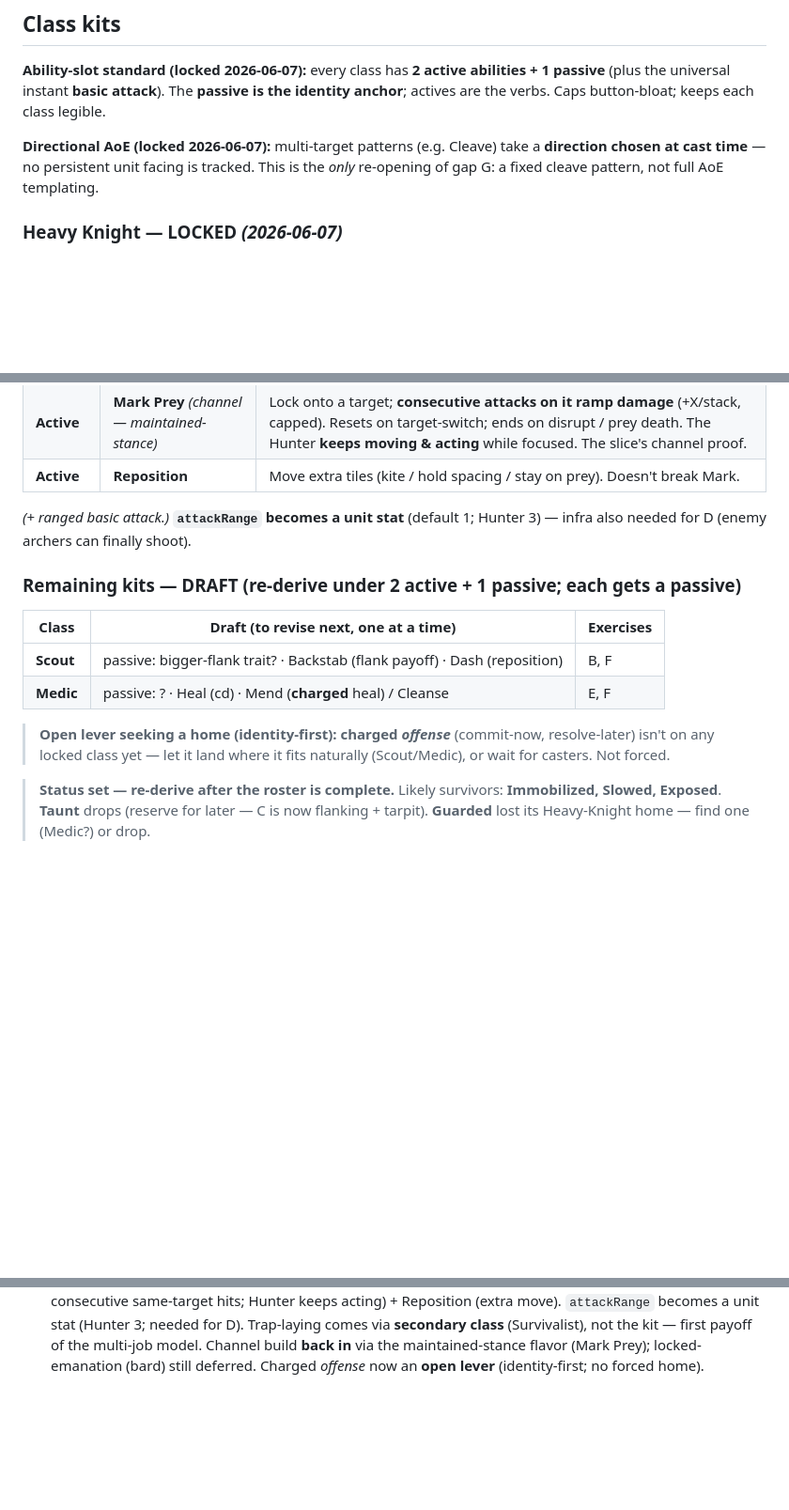
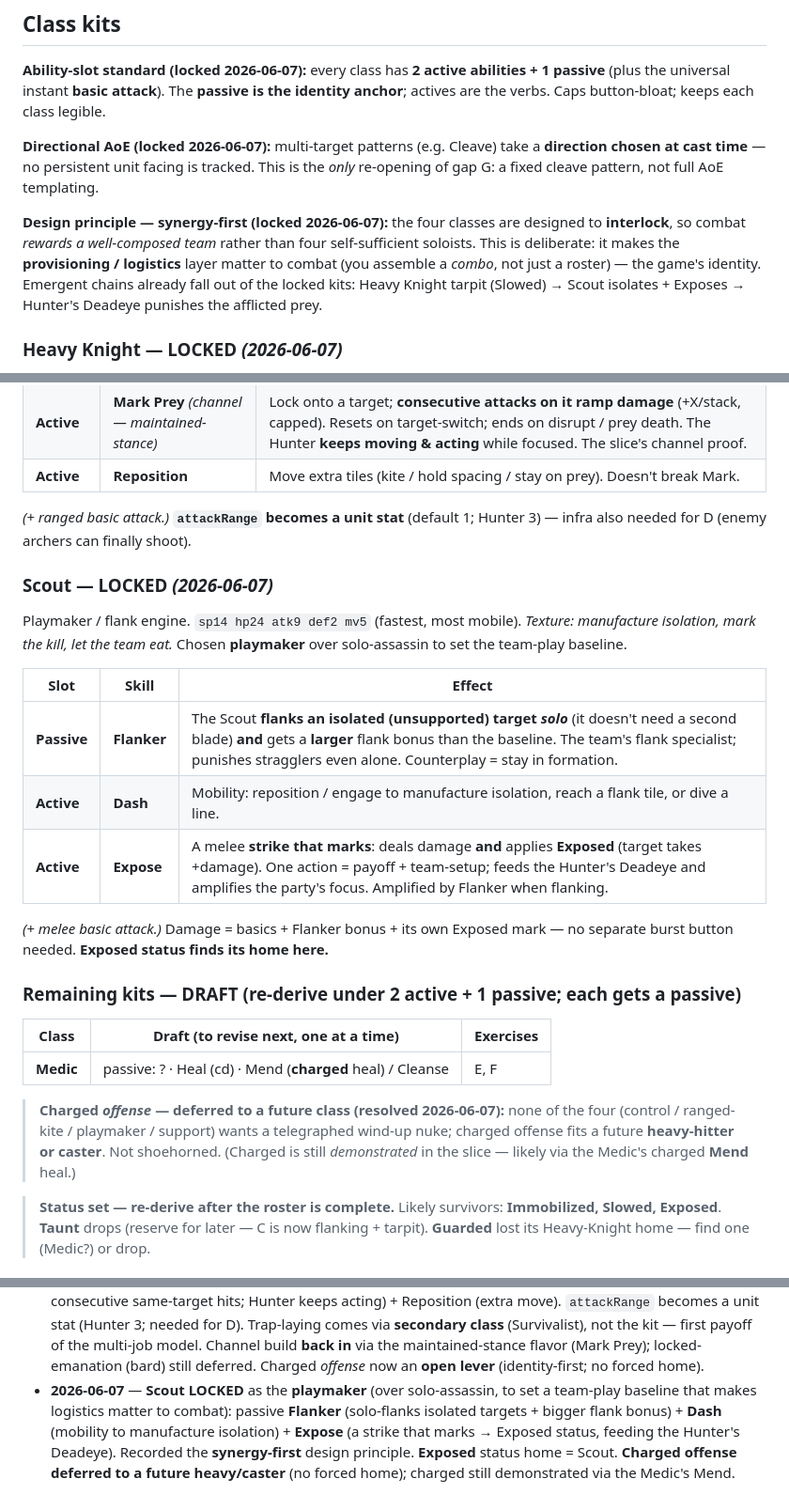
Before and after one commit to goplemms/campfire-tactic, a Markdown page: scratchpad/foundations/M12-kickoff.md, 3 parts joined by grey strips. Shown at 94% size. GitHub-like rendering; blank space fills up the shorter version.

Commit message:
M12 doc: lock Scout as playmaker; record synergy-first design principle
Scout = playmaker/flank-engine: Flanker passive (solo-flanks isolated targets +
bigger bonus) + Dash (mobility) + Expose (strike that marks -> Exposed, feeding
the Hunter's Deadeye). Records the synergy-first principle (classes interlock ->
logistics/team-composition matters to combat). Exposed status lives on the Scout.
Charged offense deferred to a future heavy-hitter/caster (no forced home).

https://claude.ai/code/session_019arv1StPCnYTmWAvA3w3b1

```diff
--- a/scratchpad/foundations/M12-kickoff.md
+++ b/scratchpad/foundations/M12-kickoff.md
@@ -169,6 +169,13 @@ identity anchor**; actives are the verbs. Caps button-bloat; keeps each class le
 **direction chosen at cast time** — no persistent unit facing is tracked. This is the
 *only* re-opening of gap G: a fixed cleave pattern, not full AoE templating.
 
+**Design principle — synergy-first (locked 2026-06-07):** the four classes are
+designed to **interlock**, so combat *rewards a well-composed team* rather than four
+self-sufficient soloists. This is deliberate: it makes the **provisioning / logistics**
+layer matter to combat (you assemble a *combo*, not just a roster) — the game's
+identity. Emergent chains already fall out of the locked kits: Heavy Knight tarpit
+(Slowed) → Scout isolates + Exposes → Hunter's Deadeye punishes the afflicted prey.
+
 ### Heavy Knight — LOCKED *(2026-06-07)*
 
 Space-control bruiser / anchor. `sp12 hp34 atk11 def4 mv4`. Renamed from "Knight" to
@@ -198,16 +205,31 @@ Its **trap-layer half is NOT in the kit** — it comes from a **secondary class*
 *(+ ranged basic attack.)* **`attackRange` becomes a unit stat** (default 1; Hunter 3)
 — infra also needed for D (enemy archers can finally shoot).
 
+### Scout — LOCKED *(2026-06-07)*
+
+Playmaker / flank engine. `sp14 hp24 atk9 def2 mv5` (fastest, most mobile). *Texture:
+manufacture isolation, mark the kill, let the team eat.* Chosen **playmaker** over
+solo-assassin to set the team-play baseline.
+
+| Slot | Skill | Effect |
+|---|---|---|
+| **Passive** | **Flanker** | The Scout **flanks an isolated (unsupported) target *solo*** (it doesn't need a second blade) **and** gets a **larger** flank bonus than the baseline. The team's flank specialist; punishes stragglers even alone. Counterplay = stay in formation. |
+| **Active** | **Dash** | Mobility: reposition / engage to manufacture isolation, reach a flank tile, or dive a line. |
+| **Active** | **Expose** | A melee **strike that marks**: deals damage **and** applies **Exposed** (target takes +damage). One action = payoff + team-setup; feeds the Hunter's Deadeye and amplifies the party's focus. Amplified by Flanker when flanking. |
+
+*(+ melee basic attack.)* Damage = basics + Flanker bonus + its own Exposed mark — no
+separate burst button needed. **Exposed status finds its home here.**
+
 ### Remaining kits — DRAFT (re-derive under 2 active + 1 passive; each gets a passive)
 
 | Class | Draft (to revise next, one at a time) | Exercises |
 |---|---|---|
-| **Scout** | passive: bigger-flank trait? · Backstab (flank payoff) · Dash (reposition) | B, F |
 | **Medic** | passive: ? · Heal (cd) · Mend (**charged** heal) / Cleanse | E, F |
 
-> **Open lever seeking a home (identity-first):** **charged *offense*** (commit-now,
-> resolve-later) isn't on any locked class yet — let it land where it fits naturally
-> (Scout/Medic), or wait for casters. Not forced.
+> **Charged *offense* — deferred to a future class (resolved 2026-06-07):** none of the
+> four (control / ranged-kite / playmaker / support) wants a telegraphed wind-up nuke;
+> charged offense fits a future **heavy-hitter or caster**. Not shoehorned. (Charged is
+> still *demonstrated* in the slice — likely via the Medic's charged **Mend** heal.)
 
 > **Status set — re-derive after the roster is complete.** Likely survivors:
 > **Immobilized, Slowed, Exposed**. **Taunt** drops (reserve for later — C is now
@@ -259,3 +281,10 @@ Its **trap-layer half is NOT in the kit** — it comes from a **secondary class*
   first payoff of the multi-job model. Channel build **back in** via the maintained-stance
   flavor (Mark Prey); locked-emanation (bard) still deferred. Charged *offense* now an
   **open lever** (identity-first; no forced home).
+- **2026-06-07** — **Scout LOCKED** as the **playmaker** (over solo-assassin, to set a
+  team-play baseline that makes logistics matter to combat): passive **Flanker**
+  (solo-flanks isolated targets + bigger flank bonus) + **Dash** (mobility to
+  manufacture isolation) + **Expose** (a strike that marks → Exposed status, feeding the
+  Hunter's Deadeye). Recorded the **synergy-first** design principle. **Exposed** status
+  home = Scout. **Charged offense deferred to a future heavy/caster** (no forced home);
+  charged still demonstrated via the Medic's Mend.
```
